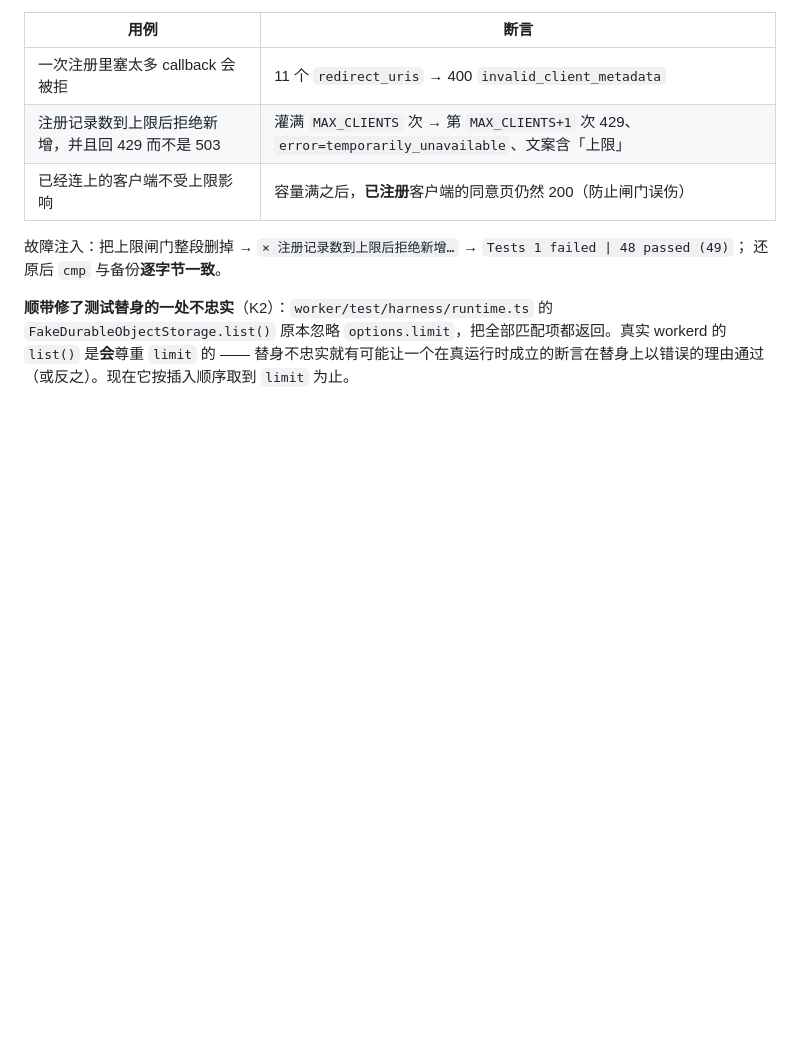
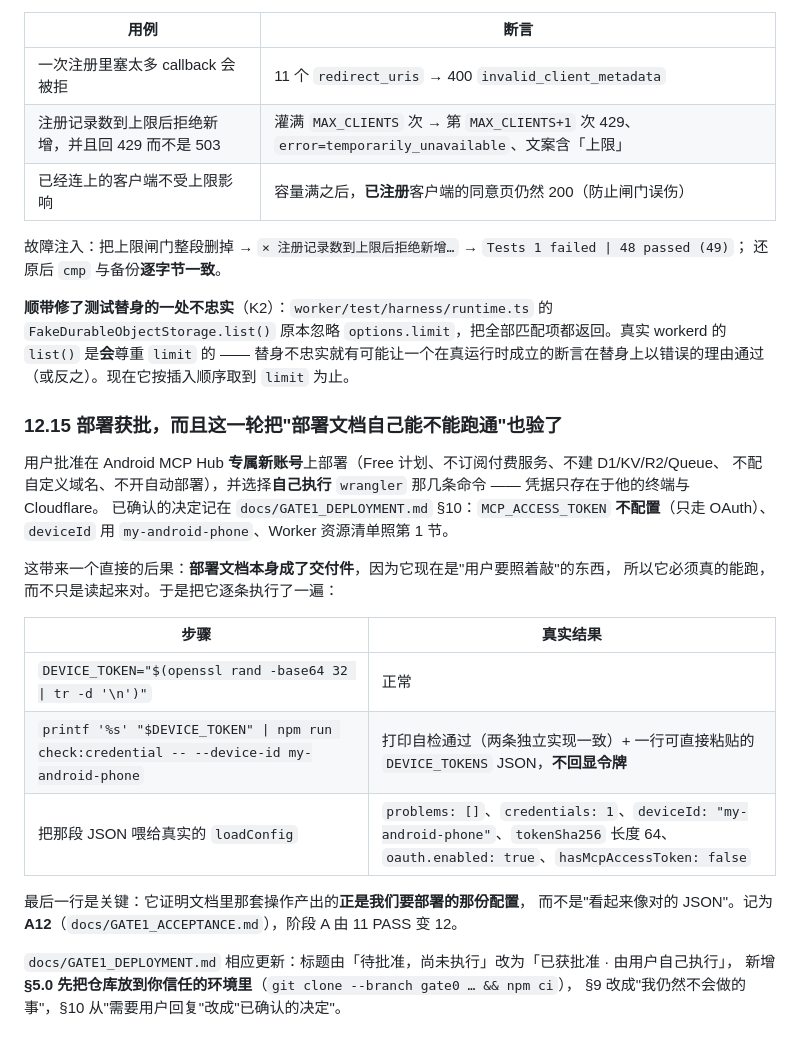
Before and after one commit to wenqv4617-art/android-mcp-hub, a Markdown page: TEST_REPORT.md, the part around the change. Drawn GitHub-style; blank space fills up the shorter version.

```diff
--- a/TEST_REPORT.md
+++ b/TEST_REPORT.md
@@ -1239,3 +1239,26 @@ npm run smoke -- --base https://<WORKER>
 **顺带修了测试替身的一处不忠实**（K2）：`worker/test/harness/runtime.ts` 的 `FakeDurableObjectStorage.list()`
 原本忽略 `options.limit`，把全部匹配项都返回。真实 workerd 的 `list()` 是**会**尊重 `limit` 的 ——
 替身不忠实就有可能让一个在真运行时成立的断言在替身上以错误的理由通过（或反之）。现在它按插入顺序取到 `limit` 为止。
+
+### 12.15 部署获批，而且这一轮把"部署文档自己能不能跑通"也验了
+
+用户批准在 Android MCP Hub **专属新账号**上部署（Free 计划、不订阅付费服务、不建 D1/KV/R2/Queue、
+不配自定义域名、不开自动部署），并选择**自己执行** `wrangler` 那几条命令 —— 凭据只存在于他的终端与 Cloudflare。
+已确认的决定记在 `docs/GATE1_DEPLOYMENT.md` §10：`MCP_ACCESS_TOKEN` **不配置**（只走 OAuth）、
+`deviceId` 用 `my-android-phone`、Worker 资源清单照第 1 节。
+
+这带来一个直接的后果：**部署文档本身成了交付件**，因为它现在是"用户要照着敲"的东西，
+所以它必须真的能跑，而不只是读起来对。于是把它逐条执行了一遍：
+
+| 步骤 | 真实结果 |
+| --- | --- |
+| `DEVICE_TOKEN="$(openssl rand -base64 32 \| tr -d '\n')"` | 正常 |
+| `printf '%s' "$DEVICE_TOKEN" \| npm run check:credential -- --device-id my-android-phone` | 打印自检通过（两条独立实现一致）+ 一行可直接粘贴的 `DEVICE_TOKENS` JSON，**不回显令牌** |
+| 把那段 JSON 喂给真实的 `loadConfig` | `problems: []`、`credentials: 1`、`deviceId: "my-android-phone"`、`tokenSha256` 长度 64、`oauth.enabled: true`、`hasMcpAccessToken: false` |
+
+最后一行是关键：它证明文档里那套操作产出的**正是我们要部署的那份配置**，
+而不是"看起来像对的 JSON"。记为 **A12**（`docs/GATE1_ACCEPTANCE.md`），阶段 A 由 11 PASS 变 12。
+
+`docs/GATE1_DEPLOYMENT.md` 相应更新：标题由「待批准，尚未执行」改为「已获批准 · 由用户自己执行」，
+新增 **§5.0 先把仓库放到你信任的环境里**（`git clone --branch gate0 … && npm ci`），
+§9 改成"我仍然不会做的事"，§10 从"需要用户回复"改成"已确认的决定"。
```
Also changed, not shown: docs/GATE1_ACCEPTANCE.md (+7 -2 lines), docs/GATE1_DEPLOYMENT.md (+39 -17 lines).
